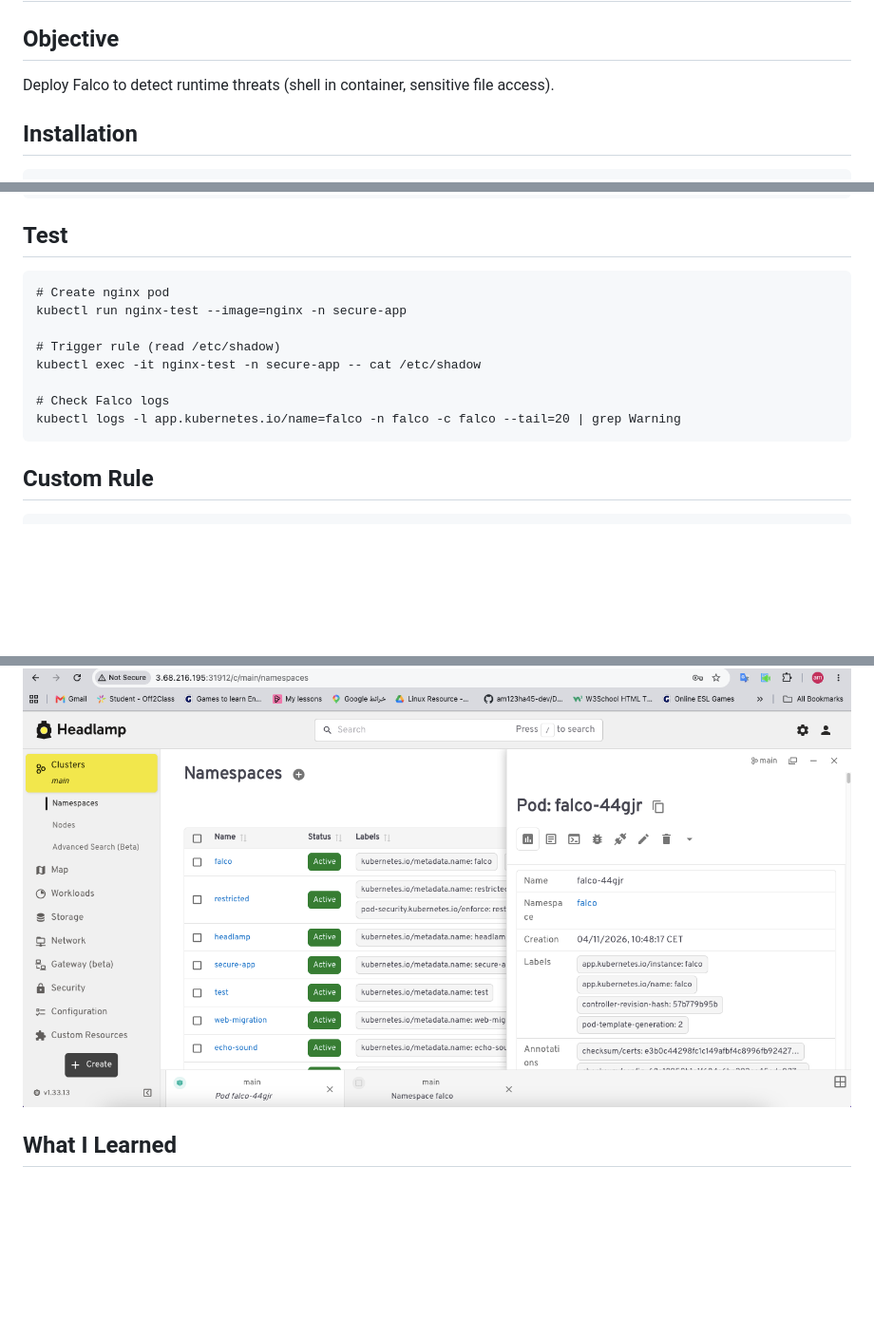
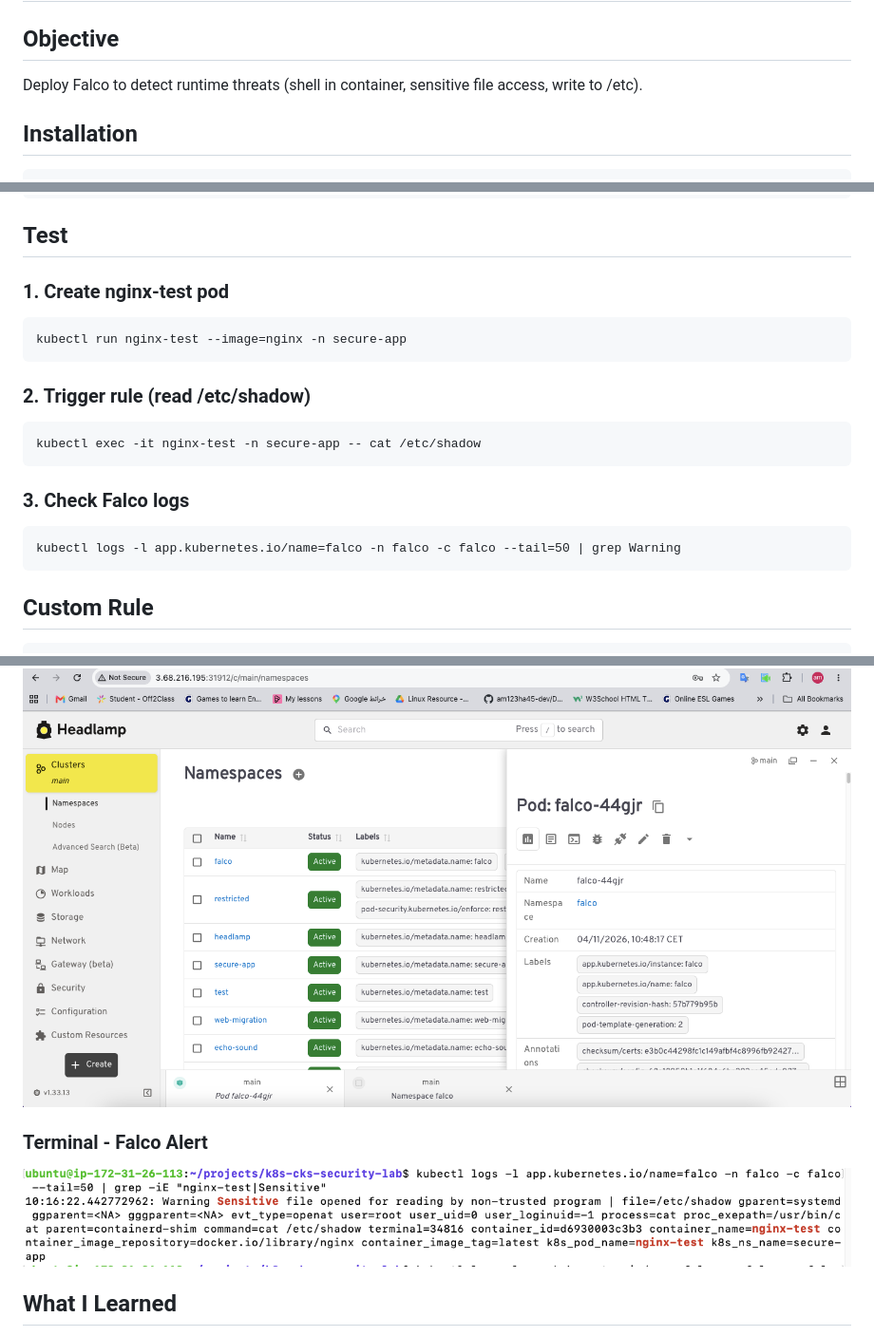
Before and after one commit to devops-job123/k8s-cks-security-lab, a Markdown page: 05-falco/README.md, 3 parts joined by grey strips. Shown at 95% size. Rendered like a GitHub page; pictures changed too: screenshots/11-falco-alert.png (added); blank space fills up the shorter version.

Commit message:
add runtime security + custom rules + screenshots

```diff
--- a/05-falco/README.md
+++ b/05-falco/README.md
@@ -1,7 +1,7 @@
 # 05 - Falco (Runtime Security)
 
 ## Objective
-Deploy Falco to detect runtime threats (shell in container, sensitive file access).
+Deploy Falco to detect runtime threats (shell in container, sensitive file access, write to /etc).
 
 ## Installation
 
@@ -17,14 +17,17 @@ Deploy Falco to detect runtime threats (shell in container, sensitive file acces
 
 ## Test
 
-    # Create nginx pod
+### 1. Create nginx-test pod
+
     kubectl run nginx-test --image=nginx -n secure-app
 
-    # Trigger rule (read /etc/shadow)
+### 2. Trigger rule (read /etc/shadow)
+
     kubectl exec -it nginx-test -n secure-app -- cat /etc/shadow
 
-    # Check Falco logs
-    kubectl logs -l app.kubernetes.io/name=falco -n falco -c falco --tail=20 | grep Warning
+### 3. Check Falco logs
+
+    kubectl logs -l app.kubernetes.io/name=falco -n falco -c falco --tail=50 | grep Warning
 
 ## Custom Rule
 
@@ -45,6 +48,9 @@ Deploy Falco to detect runtime threats (shell in container, sensitive file acces
 ### Headlamp - Falco Pods
 ![](../screenshots/10-headlamp-falco.png)
 
+### Terminal - Falco Alert
+![](../screenshots/11-falco-alert.png)
+
 ## What I Learned
 - How to deploy Falco on Kubernetes
 - How to trigger runtime security rules
```
